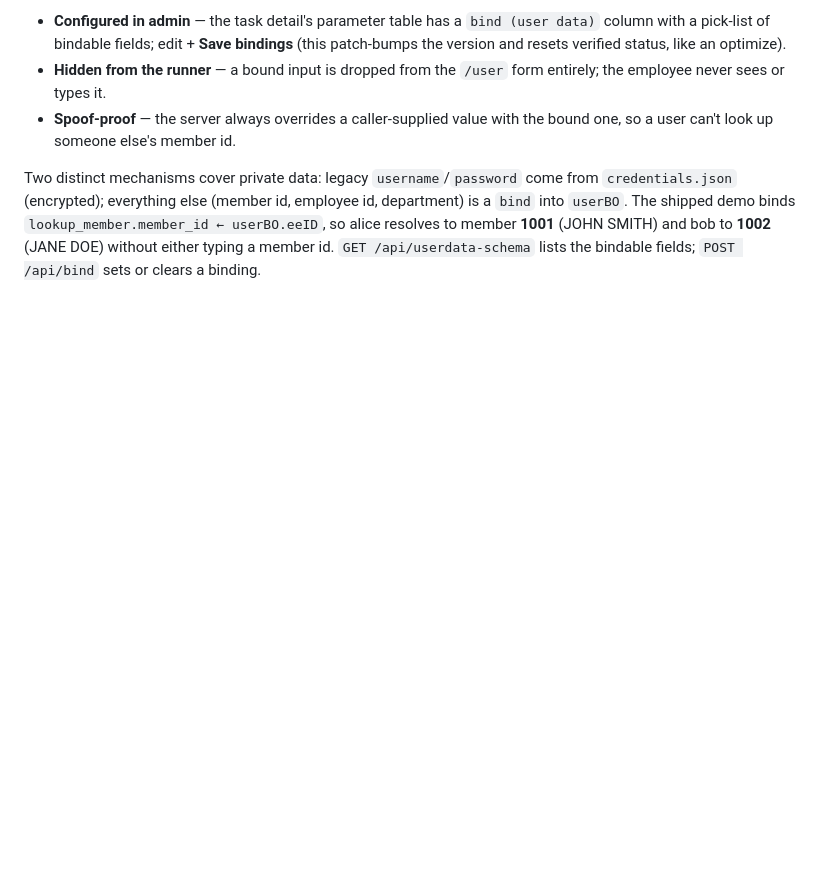
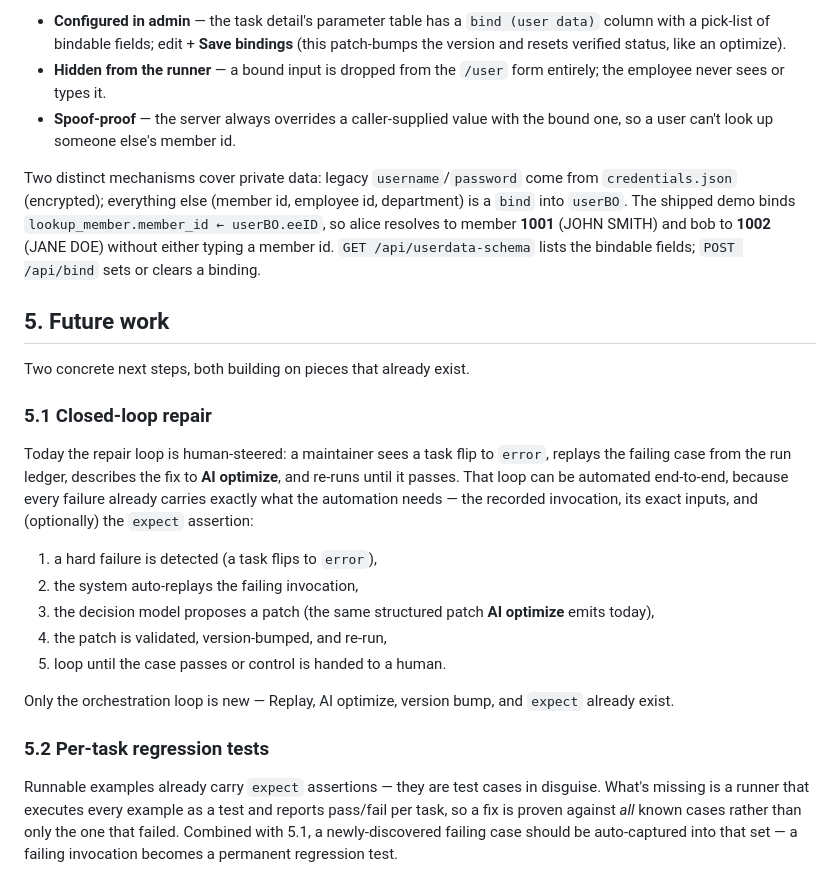
Before and after one commit to liudaxingtx/computer-use-automation, a Markdown page: README.md, the part around the change. Rendered like a GitHub page; blank space fills up the shorter version.

Commit message:
docs: README §5 — future work (closed-loop repair + per-task regression tests)

```diff
--- a/README.md
+++ b/README.md
@@ -181,3 +181,23 @@ Some inputs are private to each user and must never be typed by them (a member i
 - **Spoof-proof** — the server always overrides a caller-supplied value with the bound one, so a user can't look up someone else's member id.
 
 Two distinct mechanisms cover private data: legacy `username`/`password` come from `credentials.json` (encrypted); everything else (member id, employee id, department) is a `bind` into `userBO`. The shipped demo binds `lookup_member.member_id ← userBO.eeID`, so alice resolves to member **1001** (JOHN SMITH) and bob to **1002** (JANE DOE) without either typing a member id. `GET /api/userdata-schema` lists the bindable fields; `POST /api/bind` sets or clears a binding.
+
+## 5. Future work
+
+Two concrete next steps, both building on pieces that already exist.
+
+### 5.1 Closed-loop repair
+
+Today the repair loop is human-steered: a maintainer sees a task flip to `error`, replays the failing case from the run ledger, describes the fix to **AI optimize**, and re-runs until it passes. That loop can be automated end-to-end, because every failure already carries exactly what the automation needs — the recorded invocation, its exact inputs, and (optionally) the `expect` assertion:
+
+1. a hard failure is detected (a task flips to `error`),
+2. the system auto-replays the failing invocation,
+3. the decision model proposes a patch (the same structured patch **AI optimize** emits today),
+4. the patch is validated, version-bumped, and re-run,
+5. loop until the case passes or control is handed to a human.
+
+Only the orchestration loop is new — Replay, AI optimize, version bump, and `expect` already exist.
+
+### 5.2 Per-task regression tests
+
+Runnable examples already carry `expect` assertions — they are test cases in disguise. What's missing is a runner that executes every example as a test and reports pass/fail per task, so a fix is proven against *all* known cases rather than only the one that failed. Combined with 5.1, a newly-discovered failing case should be auto-captured into that set — a failing invocation becomes a permanent regression test.
```
